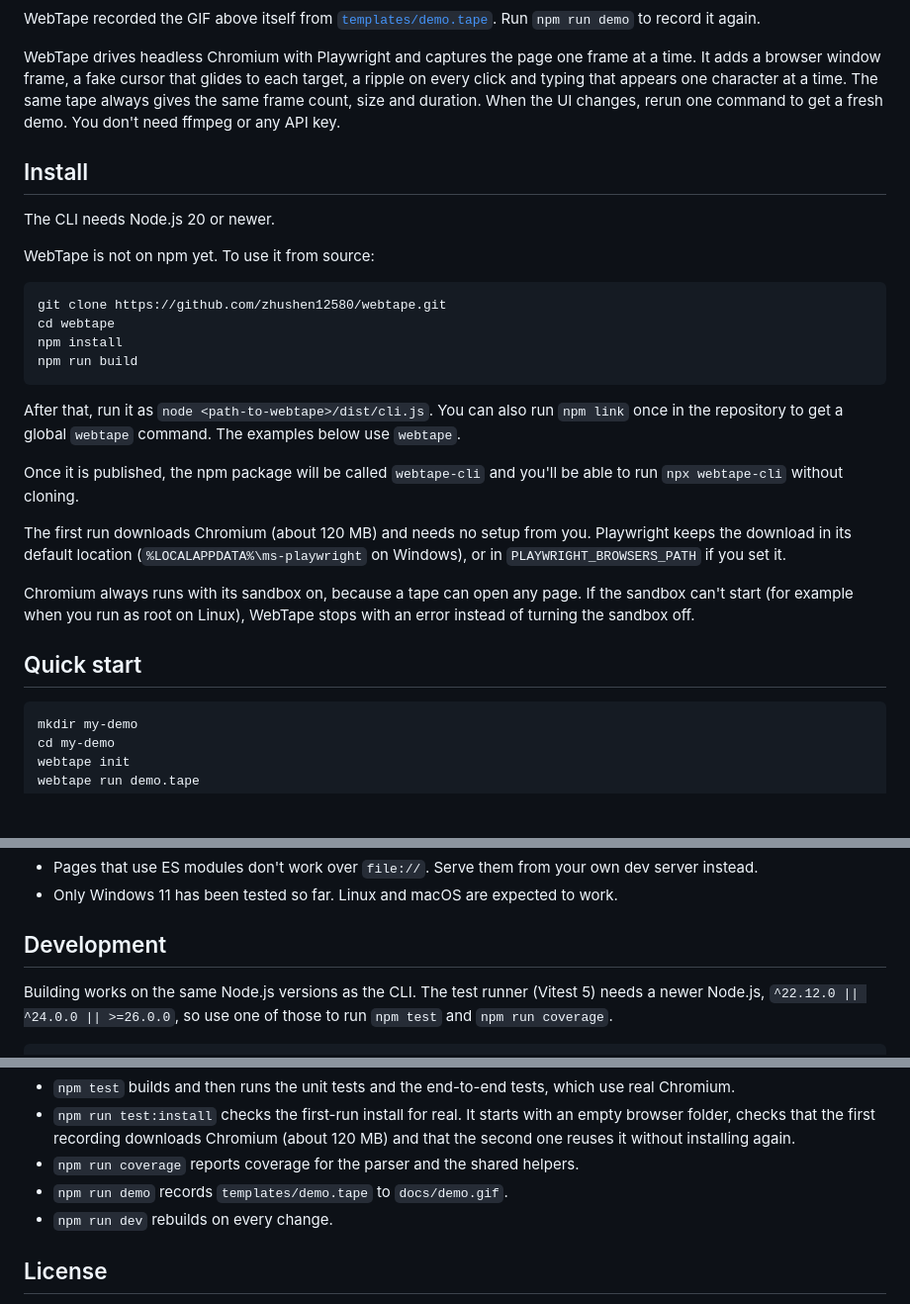
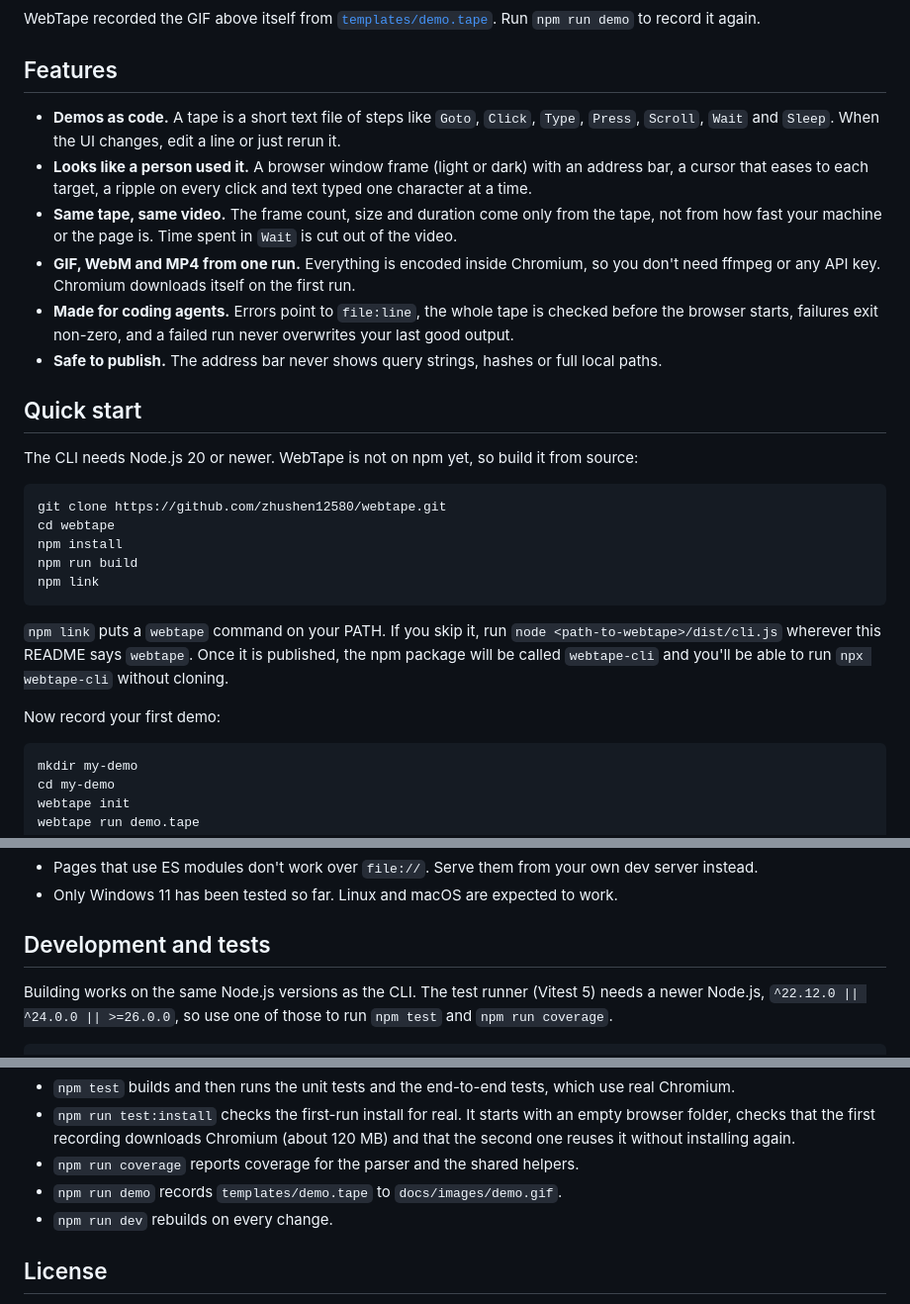
Before and after one commit to zhushen12580/webtape, a Markdown page: README.md, 3 parts joined by grey strips. Shown at 99% size. Rendered like a GitHub page; blank space fills up the shorter version.

````diff
--- a/README.md
+++ b/README.md
@@ -6,30 +8,30 @@ VHS for the web: write a browser demo as a plain-text `.tape` script, and one co
 
 WebTape recorded the GIF above itself from [`templates/demo.tape`](templates/demo.tape). Run `npm run demo` to record it again.
 
-WebTape drives headless Chromium with Playwright and captures the page one frame at a time. It adds a browser window frame, a fake cursor that glides to each target, a ripple on every click and typing that appears one character at a time. The same tape always gives the same frame count, size and duration. When the UI changes, rerun one command to get a fresh demo. You don't need ffmpeg or any API key.
+## Features
 
-## Install
+- **Demos as code.** A tape is a short text file of steps like `Goto`, `Click`, `Type`, `Press`, `Scroll`, `Wait` and `Sleep`. When the UI changes, edit a line or just rerun it.
+- **Looks like a person used it.** A browser window frame (light or dark) with an address bar, a cursor that eases to each target, a ripple on every click and text typed one character at a time.
+- **Same tape, same video.** The frame count, size and duration come only from the tape, not from how fast your machine or the page is. Time spent in `Wait` is cut out of the video.
+- **GIF, WebM and MP4 from one run.** Everything is encoded inside Chromium, so you don't need ffmpeg or any API key. Chromium downloads itself on the first run.
+- **Made for coding agents.** Errors point to `file:line`, the whole tape is checked before the browser starts, failures exit non-zero, and a failed run never overwrites your last good output.
+- **Safe to publish.** The address bar never shows query strings, hashes or full local paths.
 
-The CLI needs Node.js 20 or newer.
+## Quick start
 
-WebTape is not on npm yet. To use it from source:
+The CLI needs Node.js 20 or newer. WebTape is not on npm yet, so build it from source:
 
 ```
 git clone https://github.com/zhushen12580/webtape.git
 cd webtape
 npm install
 npm run build
+npm link
 ```
 
-After that, run it as `node <path-to-webtape>/dist/cli.js`. You can also run `npm link` once in the repository to get a global `webtape` command. The examples below use `webtape`.
+`npm link` puts a `webtape` command on your PATH. If you skip it, run `node <path-to-webtape>/dist/cli.js` wherever this README says `webtape`. Once it is published, the npm package will be called `webtape-cli` and you'll be able to run `npx webtape-cli` without cloning.
 
-Once it is published, the npm package will be called `webtape-cli` and you'll be able to run `npx webtape-cli` without cloning.
-
-The first run downloads Chromium (about 120 MB) and needs no setup from you. Playwright keeps the download in its default location (`%LOCALAPPDATA%\ms-playwright` on Windows), or in `PLAYWRIGHT_BROWSERS_PATH` if you set it.
-
-Chromium always runs with its sandbox on, because a tape can open any page. If the sandbox can't start (for example when you run as root on Linux), WebTape stops with an error instead of turning the sandbox off.
-
-## Quick start
+Now record your first demo:
 
 ```
 mkdir my-demo
@@ -186,7 +207,7 @@ You can paste something like this into your agent's instructions: "After finishi
 - Pages that use ES modules don't work over `file://`. Serve them from your own dev server instead.
 - Only Windows 11 has been tested so far. Linux and macOS are expected to work.
 
-## Development
+## Development and tests
 
 Building works on the same Node.js versions as the CLI. The test runner (Vitest 5) needs a newer Node.js, `^22.12.0 || ^24.0.0 || >=26.0.0`, so use one of those to run `npm test` and `npm run coverage`.
 
@@ -203,7 +224,7 @@ npm run dev
 - `npm test` builds and then runs the unit tests and the end-to-end tests, which use real Chromium.
 - `npm run test:install` checks the first-run install for real. It starts with an empty browser folder, checks that the first recording downloads Chromium (about 120 MB) and that the second one reuses it without installing again.
 - `npm run coverage` reports coverage for the parser and the shared helpers.
-- `npm run demo` records `templates/demo.tape` to `docs/demo.gif`.
+- `npm run demo` records `templates/demo.tape` to `docs/images/demo.gif`.
 - `npm run dev` rebuilds on every change.
 
 ## License
````
Also changed, not shown: other parts of README.md (+23 -2 lines), README.zh-CN.md (added, +234 -0 lines), docs/images/click-ripple.png (added), docs/images/demo-frames.png (added), 4 other files.
